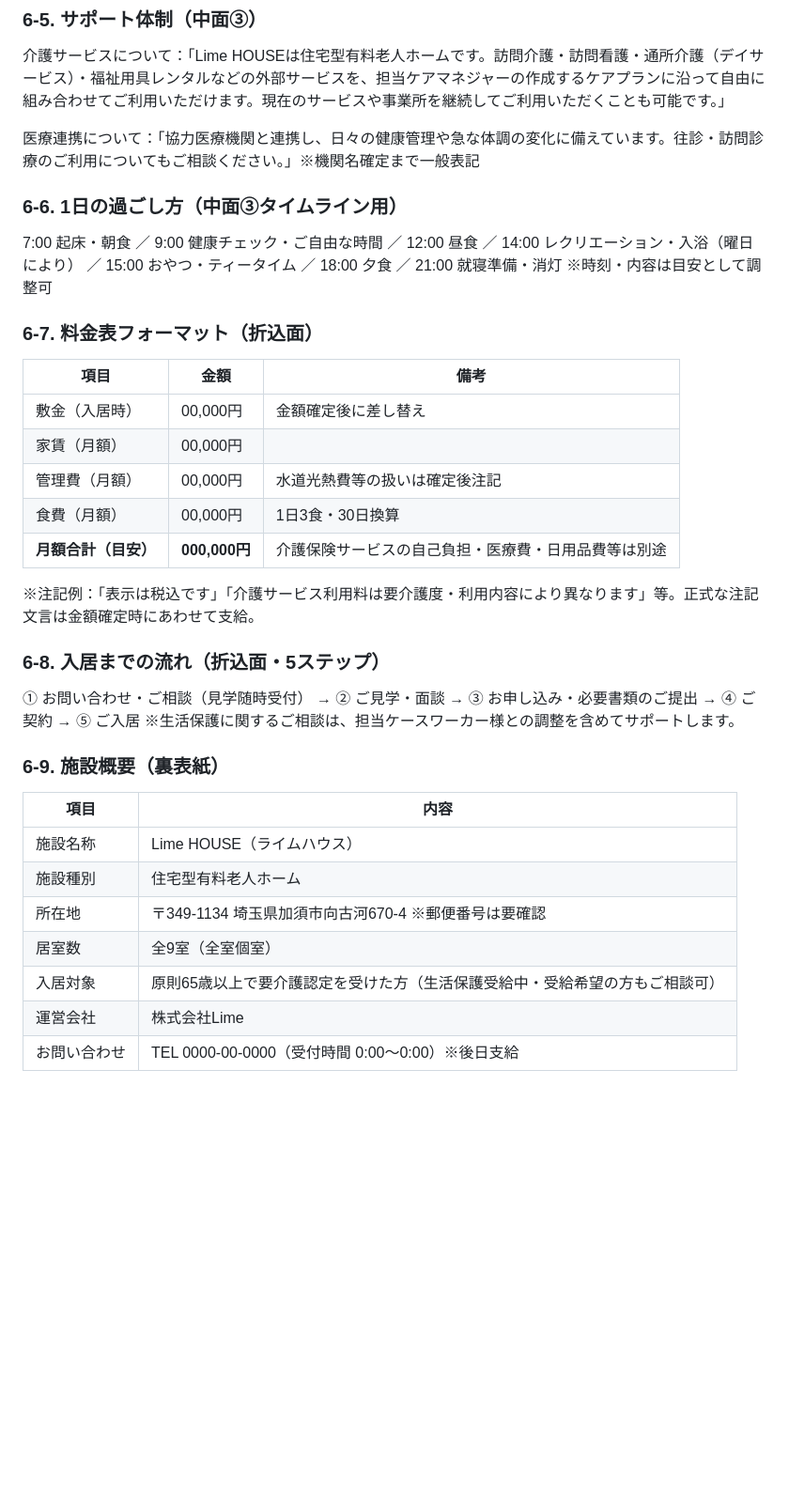
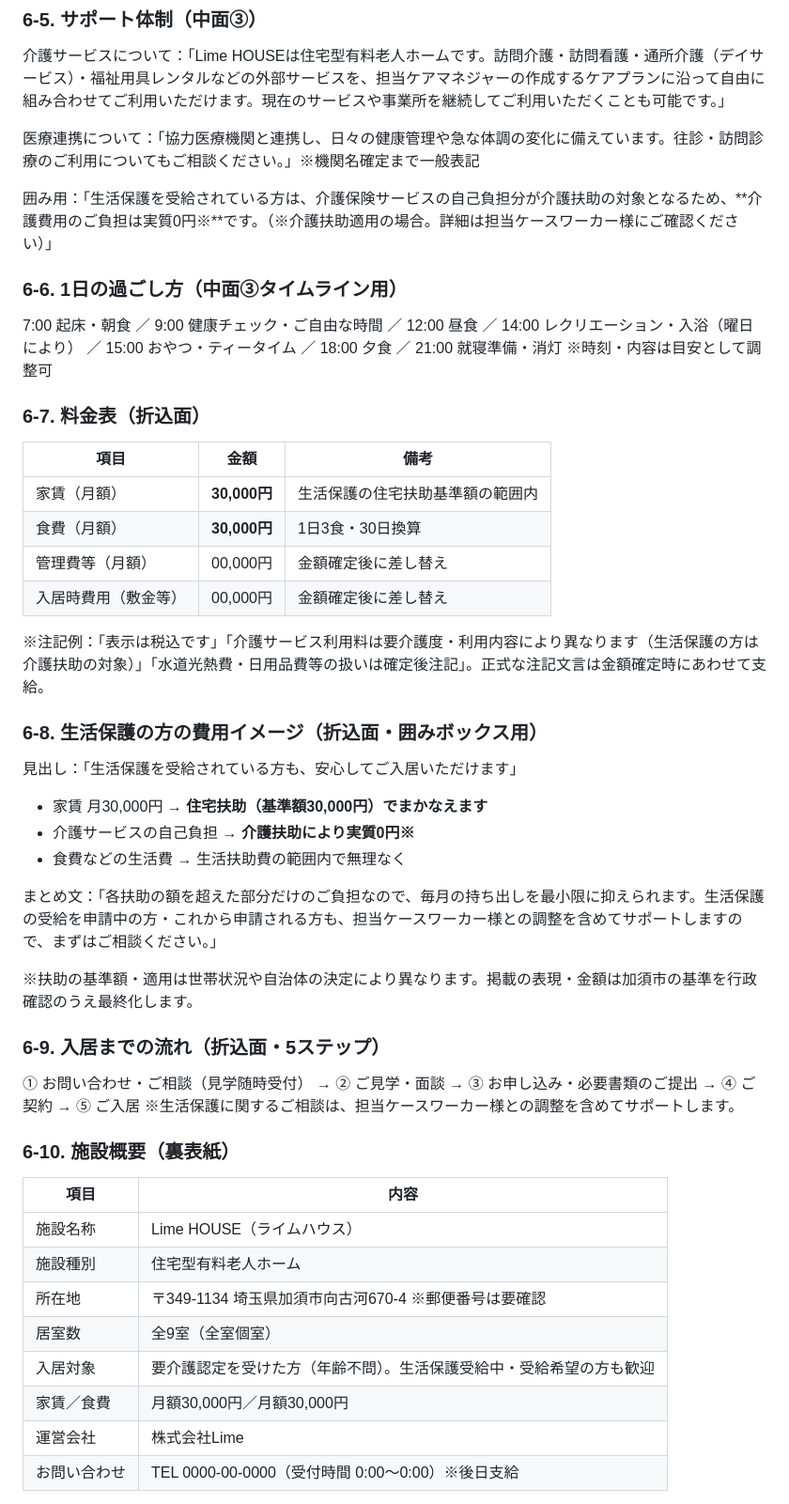
Before and after one commit to Mgymand/my-automation, a Markdown page: docs/lime-house-pamphlet/README.md, the part around one of its changes. Shown at 94% size. GitHub-like rendering; blank space fills up the shorter version.

```diff
--- a/docs/lime-house-pamphlet/README.md
+++ b/docs/lime-house-pamphlet/README.md
@@ -189,28 +189,41 @@
 
 医療連携について：「協力医療機関と連携し、日々の健康管理や急な体調の変化に備えています。往診・訪問診療のご利用についてもご相談ください。」※機関名確定まで一般表記
 
+囲み用：「生活保護を受給されている方は、介護保険サービスの自己負担分が介護扶助の対象となるため、**介護費用のご負担は実質0円※**です。（※介護扶助適用の場合。詳細は担当ケースワーカー様にご確認ください）」
+
 ### 6-6. 1日の過ごし方（中面③タイムライン用）
 
 7:00 起床・朝食 ／ 9:00 健康チェック・ご自由な時間 ／ 12:00 昼食 ／ 14:00 レクリエーション・入浴（曜日により） ／ 15:00 おやつ・ティータイム ／ 18:00 夕食 ／ 21:00 就寝準備・消灯 ※時刻・内容は目安として調整可
 
-### 6-7. 料金表フォーマット（折込面）
+### 6-7. 料金表（折込面）
 
 | 項目 | 金額 | 備考 |
 |---|---|---|
-| 敷金（入居時） | 00,000円 | 金額確定後に差し替え |
-| 家賃（月額） | 00,000円 | |
-| 管理費（月額） | 00,000円 | 水道光熱費等の扱いは確定後注記 |
-| 食費（月額） | 00,000円 | 1日3食・30日換算 |
-| **月額合計（目安）** | **000,000円** | 介護保険サービスの自己負担・医療費・日用品費等は別途 |
+| 家賃（月額） | **30,000円** | 生活保護の住宅扶助基準額の範囲内 |
+| 食費（月額） | **30,000円** | 1日3食・30日換算 |
+| 管理費等（月額） | 00,000円 | 金額確定後に差し替え |
+| 入居時費用（敷金等） | 00,000円 | 金額確定後に差し替え |
 
-※注記例：「表示は税込です」「介護サービス利用料は要介護度・利用内容により異なります」等。正式な注記文言は金額確定時にあわせて支給。
+※注記例：「表示は税込です」「介護サービス利用料は要介護度・利用内容により異なります（生活保護の方は介護扶助の対象）」「水道光熱費・日用品費等の扱いは確定後注記」。正式な注記文言は金額確定時にあわせて支給。
 
-### 6-8. 入居までの流れ（折込面・5ステップ）
+### 6-8. 生活保護の方の費用イメージ（折込面・囲みボックス用）
+
+見出し：「生活保護を受給されている方も、安心してご入居いただけます」
+
+- 家賃 月30,000円 → **住宅扶助（基準額30,000円）でまかなえます**
+- 介護サービスの自己負担 → **介護扶助により実質0円※**
+- 食費などの生活費 → 生活扶助費の範囲内で無理なく
+
+まとめ文：「各扶助の額を超えた部分だけのご負担なので、毎月の持ち出しを最小限に抑えられます。生活保護の受給を申請中の方・これから申請される方も、担当ケースワーカー様との調整を含めてサポートしますので、まずはご相談ください。」
+
+※扶助の基準額・適用は世帯状況や自治体の決定により異なります。掲載の表現・金額は加須市の基準を行政確認のうえ最終化します。
+
+### 6-9. 入居までの流れ（折込面・5ステップ）
 
 ① お問い合わせ・ご相談（見学随時受付） → ② ご見学・面談 → ③ お申し込み・必要書類のご提出 → ④ ご契約 → ⑤ ご入居
 ※生活保護に関するご相談は、担当ケースワーカー様との調整を含めてサポートします。
 
-### 6-9. 施設概要（裏表紙）
+### 6-10. 施設概要（裏表紙）
 
 | 項目 | 内容 |
 |---|---|
@@ -218,7 +231,8 @@
 | 施設種別 | 住宅型有料老人ホーム |
 | 所在地 | 〒349-1134 埼玉県加須市向古河670-4 ※郵便番号は要確認 |
 | 居室数 | 全9室（全室個室） |
-| 入居対象 | 原則65歳以上で要介護認定を受けた方（生活保護受給中・受給希望の方もご相談可） |
+| 入居対象 | 要介護認定を受けた方（年齢不問）。生活保護受給中・受給希望の方も歓迎 |
+| 家賃／食費 | 月額30,000円／月額30,000円 |
 | 運営会社 | 株式会社Lime |
 | お問い合わせ | TEL 0000-00-0000（受付時間 0:00〜0:00）※後日支給 |
 
```
Also changed, not shown: other parts of docs/lime-house-pamphlet/README.md (+78 -77 lines).
